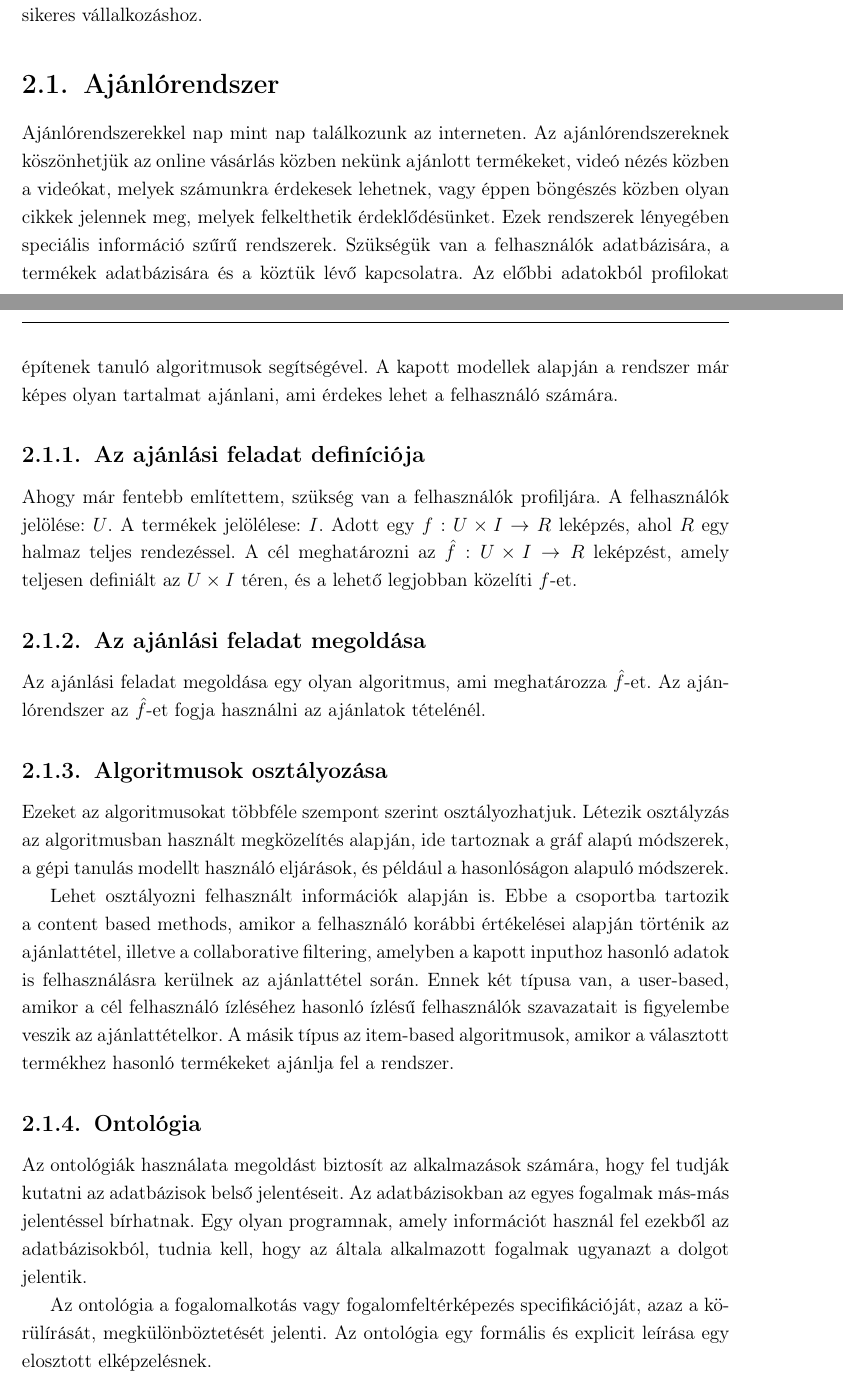
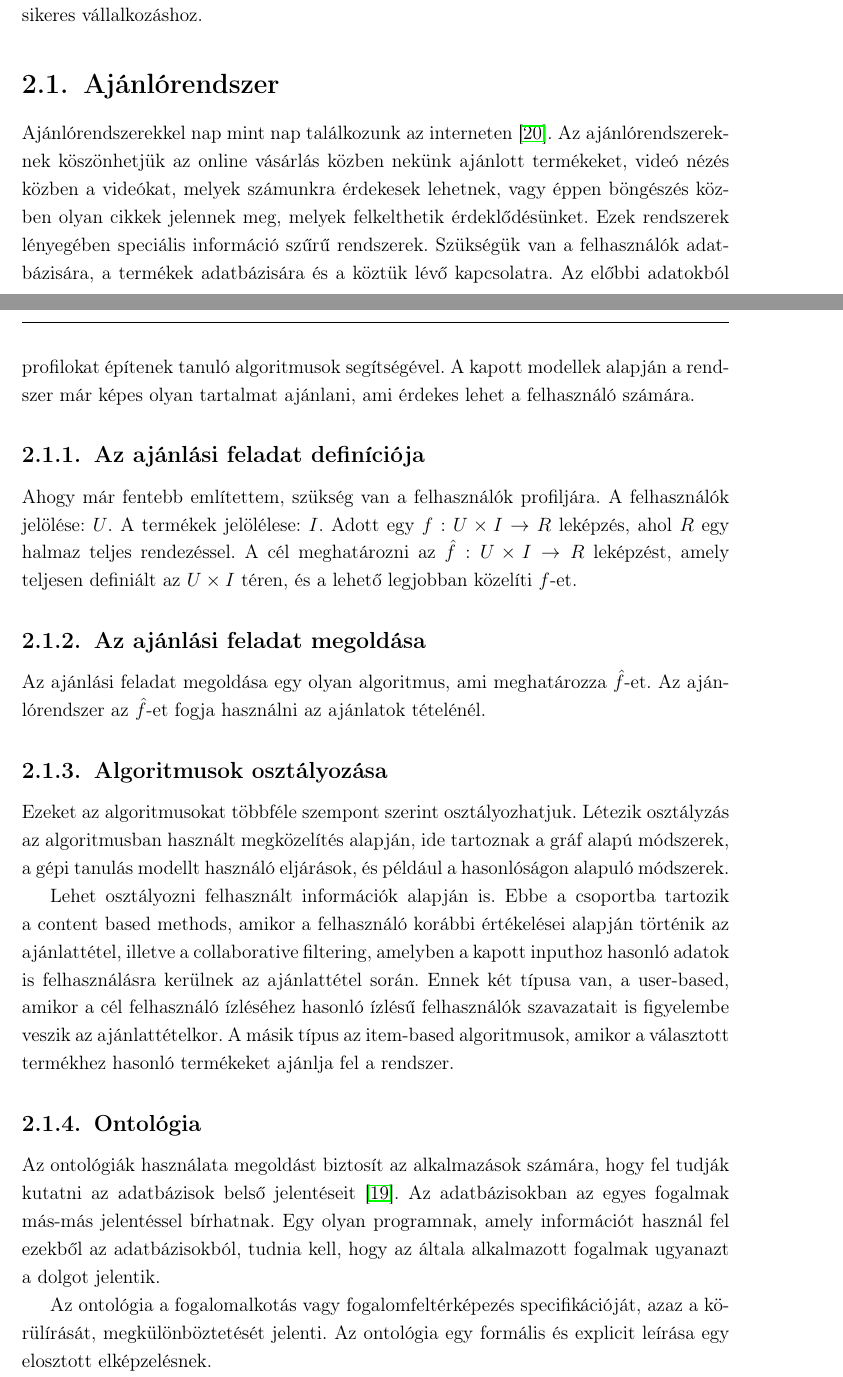
Before and after one commit to gabori/Dissertation, a LaTeX document (dolgozat/dolgozat.tex, which reads dolgozat/fejezetek/2_ettermi_nyilvantartas.tex): two parts of pages 12 and 13 of 53, joined at a grey line, cut so that both start at the same text. Compiled offline with pdfLaTeX.

Commit message:
Update 2_ettermi_nyilvantartas.tex

```diff
--- a/dolgozat/fejezetek/2_ettermi_nyilvantartas.tex
+++ b/dolgozat/fejezetek/2_ettermi_nyilvantartas.tex
@@ -81,7 +81,7 @@ Az alkalmazásom abban különbözik ezektől az online étrendelési portálokt
 
 \section{Ajánlórendszer}
 
-Ajánlórendszerekkel nap mint nap találkozunk az interneten. Az ajánlórendszereknek köszönhetjük az online vásárlás közben nekünk ajánlott termékeket, videó nézés közben a videókat, melyek számunkra érdekesek lehetnek, vagy éppen böngészés közben olyan cikkek jelennek meg, melyek felkelthetik érdeklődésünket. Ezek rendszerek lényegében speciális információ szűrű rendszerek. Szükségük van a felhasználók adatbázisára, a termékek adatbázisára és a köztük lévő kapcsolatra. Az előbbi adatokból profilokat építenek tanuló algoritmusok segítségével. A kapott modellek alapján a rendszer már képes olyan tartalmat ajánlani, ami érdekes lehet a felhasználó számára.
+Ajánlórendszerekkel nap mint nap találkozunk az interneten \cite{recommender_system}. Az ajánlórendszereknek köszönhetjük az online vásárlás közben nekünk ajánlott termékeket, videó nézés közben a videókat, melyek számunkra érdekesek lehetnek, vagy éppen böngészés közben olyan cikkek jelennek meg, melyek felkelthetik érdeklődésünket. Ezek rendszerek lényegében speciális információ szűrű rendszerek. Szükségük van a felhasználók adatbázisára, a termékek adatbázisára és a köztük lévő kapcsolatra. Az előbbi adatokból profilokat építenek tanuló algoritmusok segítségével. A kapott modellek alapján a rendszer már képes olyan tartalmat ajánlani, ami érdekes lehet a felhasználó számára.
 
 \subsection{Az ajánlási feladat definíciója}
 
@@ -99,7 +99,7 @@ Lehet osztályozni felhasznált információk alapján is. Ebbe a csoportba tart
 
 \subsection{Ontológia}
 
-Az ontológiák használata megoldást biztosít az alkalmazások számára, hogy fel tudják kutatni az adatbázisok belső jelentéseit. Az adatbázisokban az egyes fogalmak más-más jelentéssel bírhatnak. Egy olyan programnak, amely információt használ fel ezekből az adatbázisokból, tudnia kell, hogy az általa alkalmazott fogalmak ugyanazt a dolgot jelentik.
+Az ontológiák használata megoldást biztosít az alkalmazások számára, hogy fel tudják kutatni az adatbázisok belső jelentéseit \cite{owl}. Az adatbázisokban az egyes fogalmak más-más jelentéssel bírhatnak. Egy olyan programnak, amely információt használ fel ezekből az adatbázisokból, tudnia kell, hogy az általa alkalmazott fogalmak ugyanazt a dolgot jelentik.
 
 Az ontológia a fogalomalkotás vagy fogalomfeltérképezés specifikációját, azaz a körülírását, megkülönböztetését jelenti. Az ontológia egy formális és explicit leírása egy elosztott elképzelésnek.
 
```
Also changed, not shown: dolgozat/fejezetek/2_ettermi_nyilvantartas.tex (4 more changed lines).
